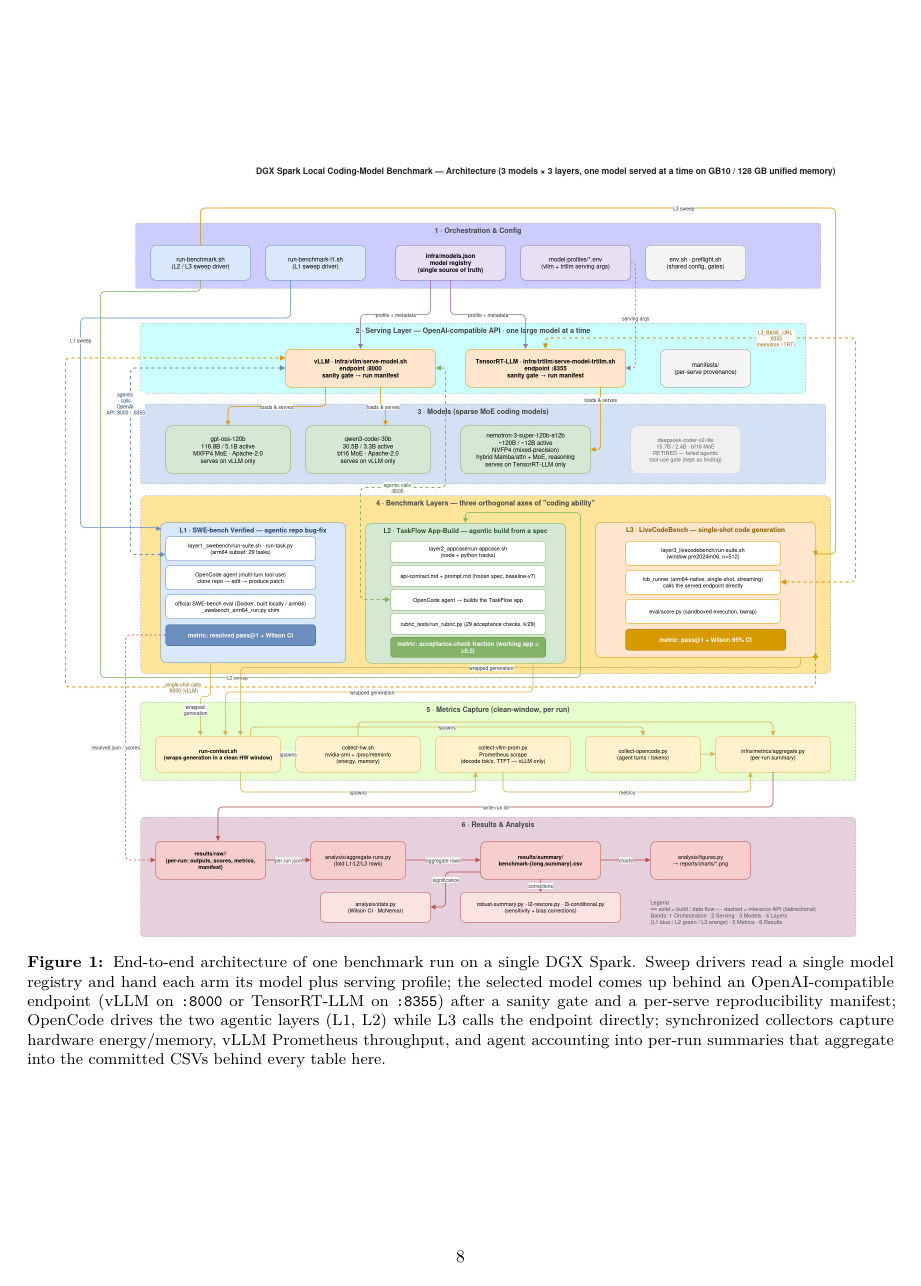
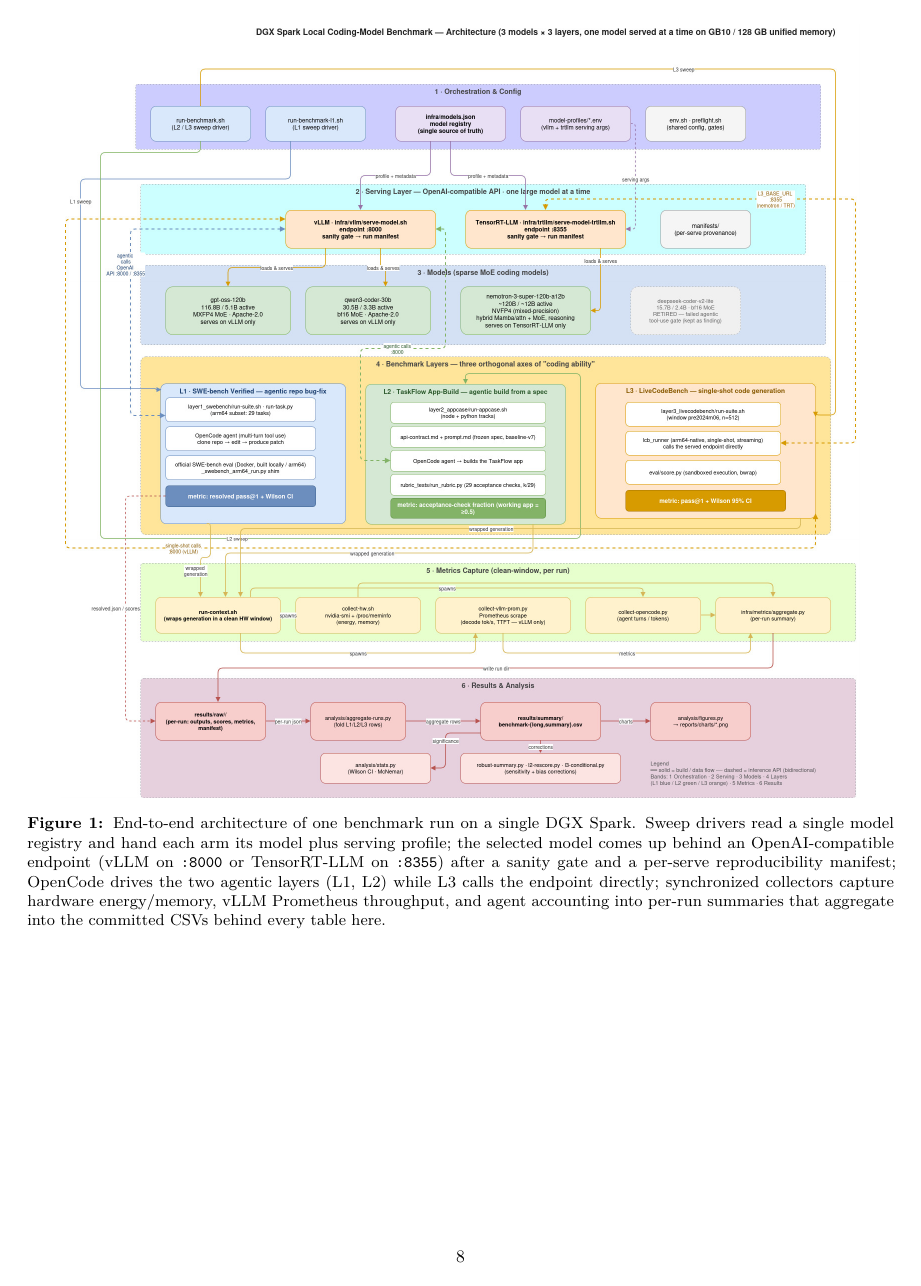
Before and after one commit to mani-mal/spark-coder-bench, a LaTeX paper (paper/main.tex): page 8 of 12. Compiled offline with pdfLaTeX.

Commit message:
paper: pin full-width floats to top of float pages (@dblfptop)
Two-column floats (table*/figure*) on a float-only page use @dblfptop, not @fptop,
which was still centering the resource table. Zero both so wide floats align to top.

```diff
--- a/paper/main.tex
+++ b/paper/main.tex
@@ -45,7 +45,8 @@
 % gaps), and pin floats to the top of any float-only page instead of centering them.
 \raggedbottom
 \makeatletter
-\setlength{\@fptop}{0pt}
+\setlength{\@fptop}{0pt}     % single-column floats: top of float page
+\setlength{\@dblfptop}{0pt}  % full-width (table*/figure*) floats: top of float page
 \makeatother
 
 \title{\bfseries Local Coding-Model Configurations on a Single DGX Spark:\\
```
Also changed, not shown: paper/main.pdf.
